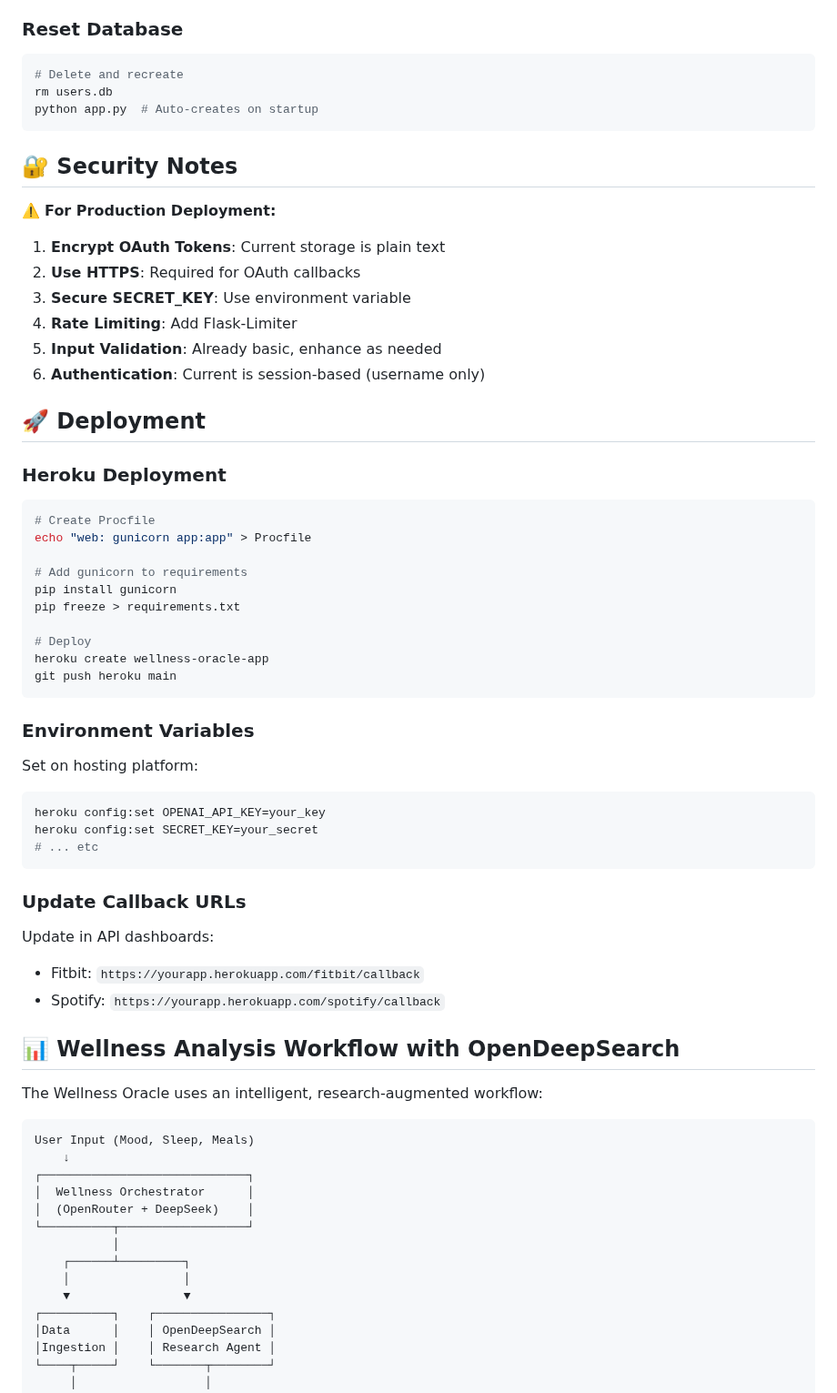
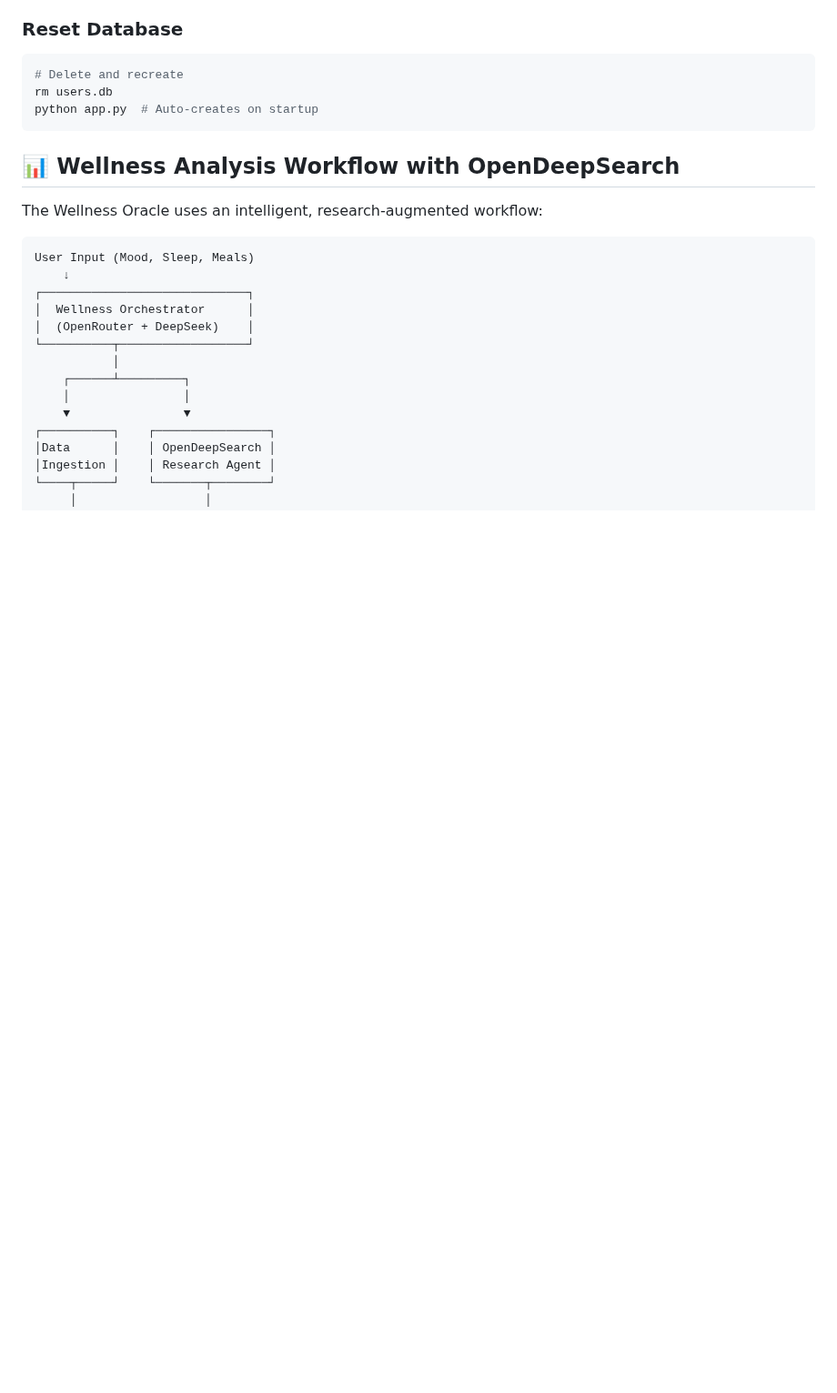
Before and after one commit to aeemayo/well, a Markdown page: README.md, the part around one of its changes. Shown at 91% size. Drawn GitHub-style; blank space fills up the shorter version.

````diff
--- a/README.md
+++ b/README.md
@@ -447,49 +424,6 @@ SQLite database (`users.db`) stores:
 rm users.db
 python app.py  # Auto-creates on startup
 ```
-
-## 🔐 Security Notes
-
-⚠️ **For Production Deployment:**
-
-1. **Encrypt OAuth Tokens**: Current storage is plain text
-2. **Use HTTPS**: Required for OAuth callbacks
-3. **Secure SECRET_KEY**: Use environment variable
-4. **Rate Limiting**: Add Flask-Limiter
-5. **Input Validation**: Already basic, enhance as needed
-6. **Authentication**: Current is session-based (username only)
-
-## 🚀 Deployment
-
-### Heroku Deployment
-
-```bash
-# Create Procfile
-echo "web: gunicorn app:app" > Procfile
-
-# Add gunicorn to requirements
-pip install gunicorn
-pip freeze > requirements.txt
-
-# Deploy
-heroku create wellness-oracle-app
-git push heroku main
-```
-
-### Environment Variables
-
-Set on hosting platform:
-```bash
-heroku config:set OPENAI_API_KEY=your_key
-heroku config:set SECRET_KEY=your_secret
-# ... etc
-```
-
-### Update Callback URLs
-
-Update in API dashboards:
-- Fitbit: `https://yourapp.herokuapp.com/fitbit/callback`
-- Spotify: `https://yourapp.herokuapp.com/spotify/callback`
 
 ## 📊 Wellness Analysis Workflow with OpenDeepSearch
 
````
Also changed, not shown: other parts of README.md (+1 -96 lines).
